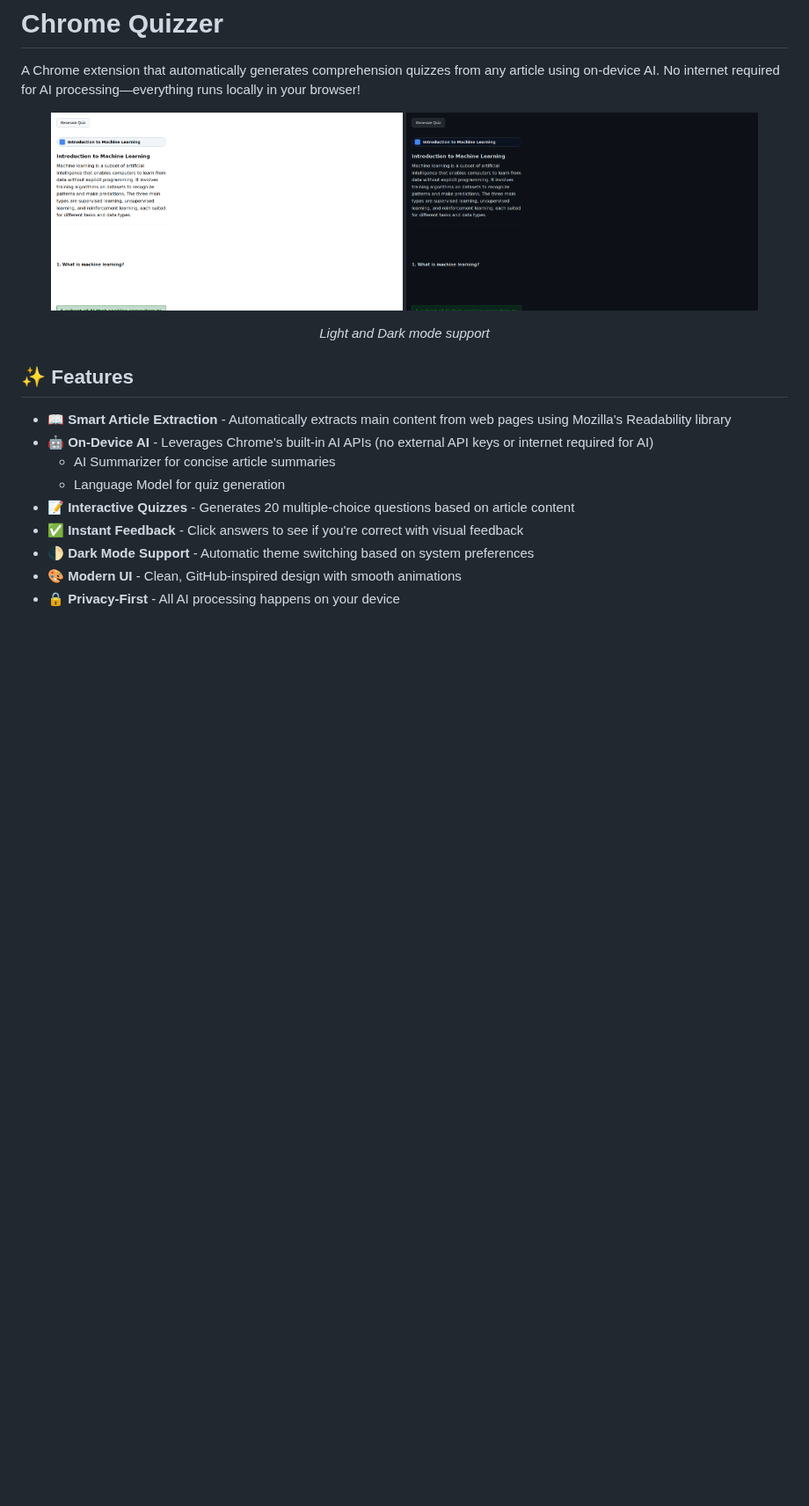
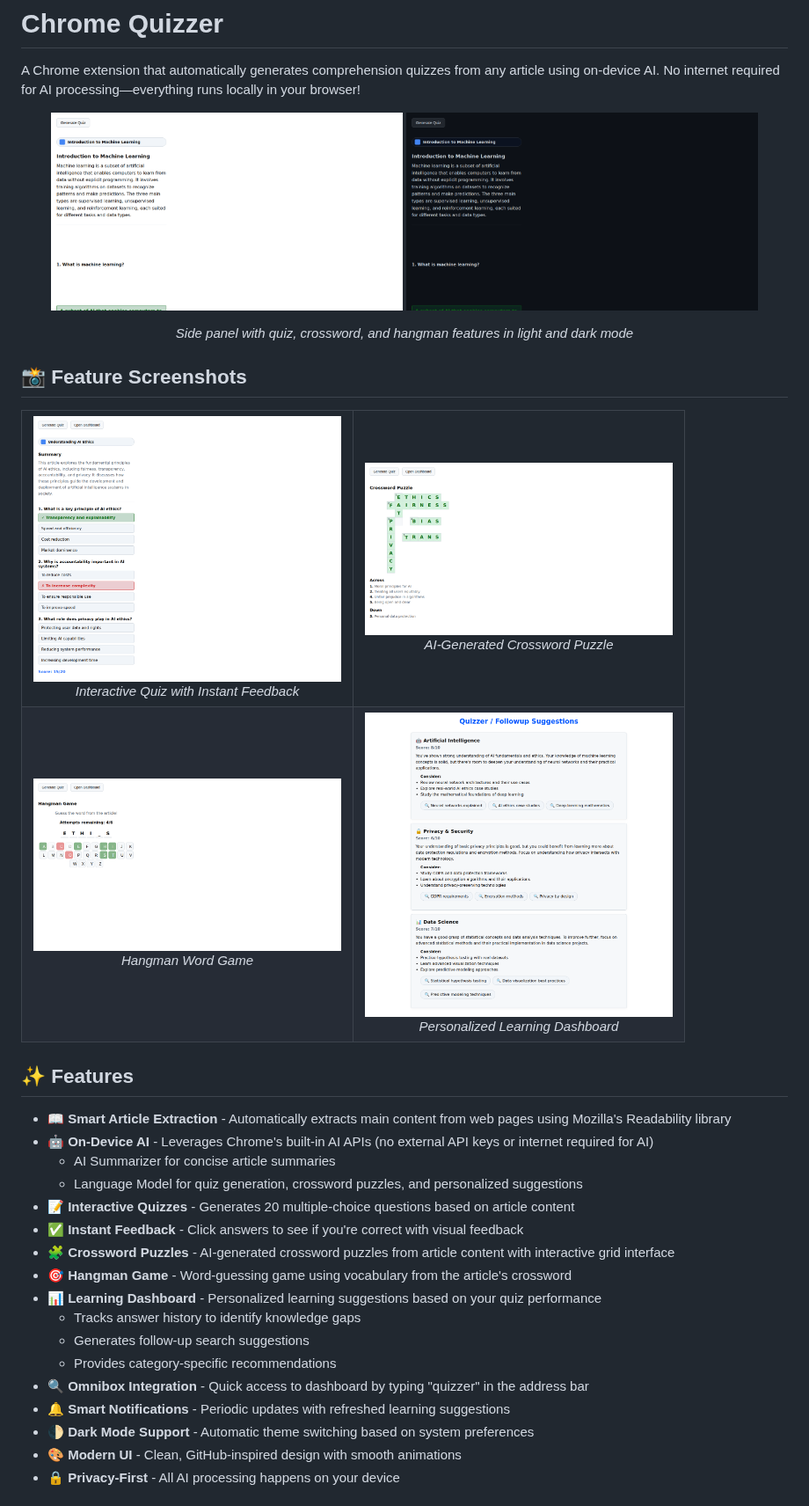
Before and after one commit to edvilme/chrome-quizzer, a Markdown page: README.md, the part around one of its changes. Shown at 88% size. Drawn GitHub-style; pictures changed too: assets/screenshot-crossword.png (added), assets/screenshot-dashboard.png (added), assets/screenshot-hangman.png (added); blank space fills up the shorter version.

```diff
--- a/README.md
+++ b/README.md
@@ -12,14 +12,47 @@ A Chrome extension that automatically generates comprehension quizzes from any a
 </p>
-<p align="center"><em>Light and Dark mode support</em></p>
+<p align="center"><em>Side panel with quiz, crossword, and hangman features in light and dark mode</em></p>
+
+## 📸 Feature Screenshots
+
+<table>
+  <tr>
+    <td align="center">
+      <img src="./assets/screenshot-quiz.png" alt="Interactive Quiz" width="350"/><br/>
+      <em>Interactive Quiz with Instant Feedback</em>
+    </td>
+    <td align="center">
+      <img src="./assets/screenshot-crossword.png" alt="Crossword Puzzle" width="350"/><br/>
+      <em>AI-Generated Crossword Puzzle</em>
+    </td>
+  </tr>
+  <tr>
+    <td align="center">
+      <img src="./assets/screenshot-hangman.png" alt="Hangman Game" width="350"/><br/>
+      <em>Hangman Word Game</em>
+    </td>
+    <td align="center">
+      <img src="./assets/screenshot-dashboard.png" alt="Learning Dashboard" width="350"/><br/>
+      <em>Personalized Learning Dashboard</em>
+    </td>
+  </tr>
+</table>
 
 ## ✨ Features
 
 - **📖 Smart Article Extraction** - Automatically extracts main content from web pages using Mozilla's Readability library
 - **🤖 On-Device AI** - Leverages Chrome's built-in AI APIs (no external API keys or internet required for AI)
   - AI Summarizer for concise article summaries
-  - Language Model for quiz generation
+  - Language Model for quiz generation, crossword puzzles, and personalized suggestions
 - **📝 Interactive Quizzes** - Generates 20 multiple-choice questions based on article content
 - **✅ Instant Feedback** - Click answers to see if you're correct with visual feedback
+- **🧩 Crossword Puzzles** - AI-generated crossword puzzles from article content with interactive grid interface
+- **🎯 Hangman Game** - Word-guessing game using vocabulary from the article's crossword
+- **📊 Learning Dashboard** - Personalized learning suggestions based on your quiz performance
+  - Tracks answer history to identify knowledge gaps
+  - Generates follow-up search suggestions
+  - Provides category-specific recommendations
+- **🔍 Omnibox Integration** - Quick access to dashboard by typing "quizzer" in the address bar
+- **🔔 Smart Notifications** - Periodic updates with refreshed learning suggestions
 - **🌓 Dark Mode Support** - Automatic theme switching based on system preferences
 - **🎨 Modern UI** - Clean, GitHub-inspired design with smooth animations
 - **🔒 Privacy-First** - All AI processing happens on your device
```
Also changed, not shown: other parts of README.md (+36 -8 lines), assets/screenshot-dark-combined.png (added).
